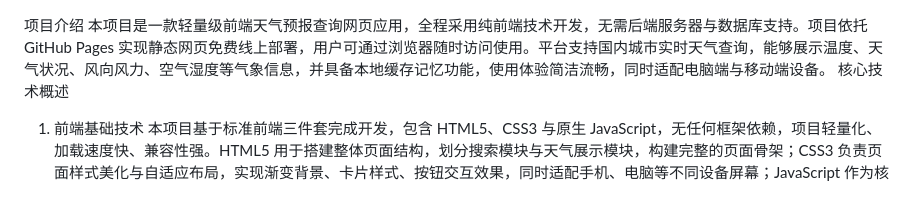
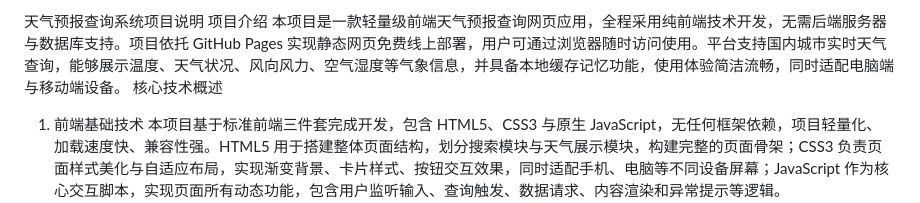
Before and after one commit to dengxixin12/laoto, a Markdown page: README.md, the part around the change. Rendered like a GitHub page.

```diff
--- a/README.md
+++ b/README.md
@@ -1,3 +1,4 @@
+天气预报查询系统项目说明
 项目介绍
 本项目是一款轻量级前端天气预报查询网页应用，全程采用纯前端技术开发，无需后端服务器与数据库支持。项目依托 GitHub Pages 实现静态网页免费线上部署，用户可通过浏览器随时访问使用。平台支持国内城市实时天气查询，能够展示温度、天气状况、风向风力、空气湿度等气象信息，并具备本地缓存记忆功能，使用体验简洁流畅，同时适配电脑端与移动端设备。
 核心技术概述
```
